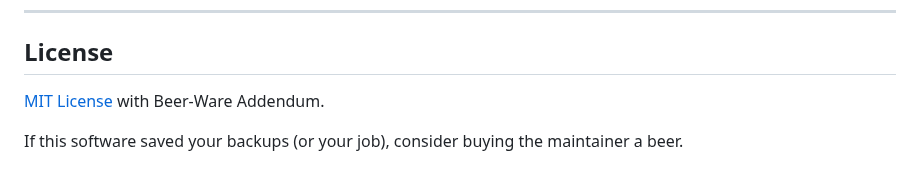
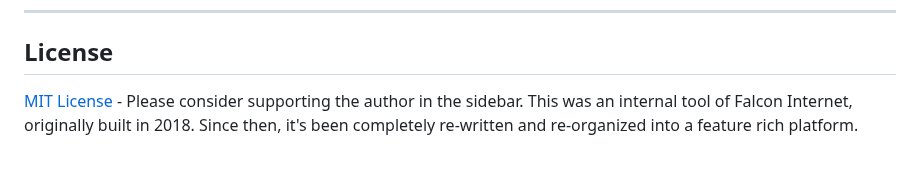
Before and after one commit to birhantprkc/borgbackupserver, a Markdown page: README.md, the part around the change. Rendered like a GitHub page.

```diff
--- a/README.md
+++ b/README.md
@@ -114,6 +114,4 @@ All documentation lives on the **[GitHub Wiki](https://github.com/marcpope/borgb
 
 ## License
 
-[MIT License](LICENSE) with Beer-Ware Addendum.
-
-If this software saved your backups (or your job), consider buying the maintainer a beer.
+[MIT License](LICENSE)  -  Please consider supporting the author in the sidebar. This was an internal tool of Falcon Internet, originally built in 2018. Since then, it's been completely re-written and re-organized into a feature rich platform.
```
